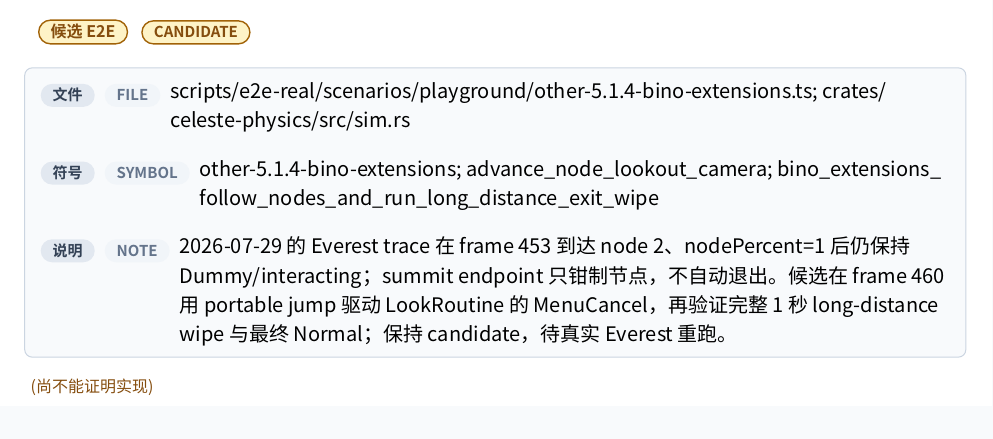
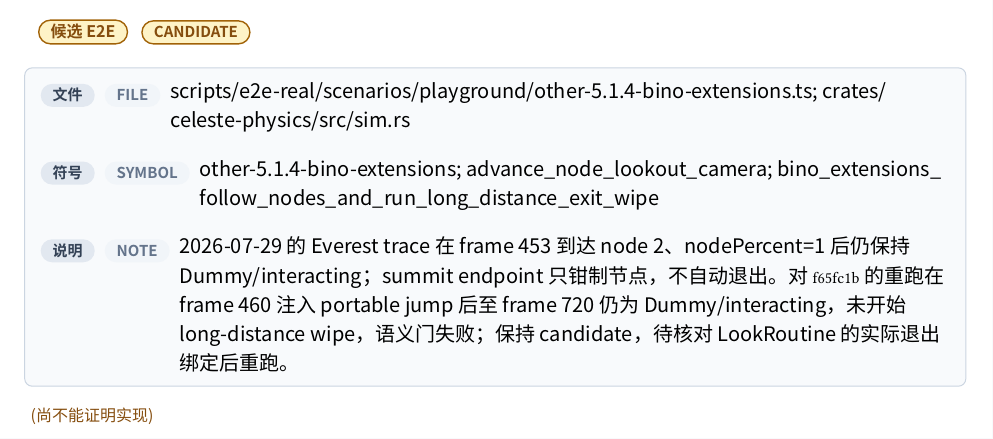
Before and after one commit to std-microblock/celeste-next-gym, a Typst document (docs/tech-handbook/main.typ, which reads docs/tech-handbook/techs/other-tech/5-1-4-bino-extensions.typ): part of page 156 of 176, cut so that both start at the same text. Compiled offline with Typst 0.15; a missing font is replaced by an installed copy or a similar font.

Commit message:
e2e: record Bino extension exit failure

```diff
--- a/docs/tech-handbook/techs/other-tech/5-1-4-bino-extensions.typ
+++ b/docs/tech-handbook/techs/other-tech/5-1-4-bino-extensions.typ
@@ -16,5 +16,5 @@
   rust-evidence: evidence(path: [crates/celeste-physics/src/types.rs; crates/celeste-physics/src/sim.rs; crates/celeste-physics/src/map.rs], symbol: [LookoutSnapshot; advance_node_lookout_camera; quadratic_curve; EntityKind.Lookout], note: [地图保留节点与 summit/onlyY；快照保存 camStart/nodePercent，0.25/0.75 接缝走二次 SimpleCurve，超过 600px 后按 0.5/1 秒 CubeIn wipe 落到 `camStart + direction*32`。]),
   test-evidence: evidence(path: [crates/celeste-physics/src/sim.rs], symbol: [bino_extensions_follow_nodes_and_run_long_distance_exit_wipe], note: [回归沿 800px summit node 前进，观察 phase 6，并在 wipe 完成帧验证相机落点 32px。]),
   e2e-evidence: none,
-  candidate-e2e: evidence(path: [scripts/e2e-real/scenarios/playground/other-5.1.4-bino-extensions.ts; crates/celeste-physics/src/sim.rs], symbol: [other-5.1.4-bino-extensions; advance_node_lookout_camera; bino_extensions_follow_nodes_and_run_long_distance_exit_wipe], note: [2026-07-29 的 Everest trace 在 frame 453 到达 node 2、nodePercent=1 后仍保持 Dummy/interacting；summit endpoint 只钳制节点，不自动退出。候选在 frame 460 用 portable jump 驱动 LookRoutine 的 MenuCancel，再验证完整 1 秒 long-distance wipe 与最终 Normal；保持 candidate，待真实 Everest 重跑。]),
+  candidate-e2e: evidence(path: [scripts/e2e-real/scenarios/playground/other-5.1.4-bino-extensions.ts; crates/celeste-physics/src/sim.rs], symbol: [other-5.1.4-bino-extensions; advance_node_lookout_camera; bino_extensions_follow_nodes_and_run_long_distance_exit_wipe], note: [2026-07-29 的 Everest trace 在 frame 453 到达 node 2、nodePercent=1 后仍保持 Dummy/interacting；summit endpoint 只钳制节点，不自动退出。对 `f65fc1b` 的重跑在 frame 460 注入 portable jump 后至 frame 720 仍为 Dummy/interacting，未开始 long-distance wipe，语义门失败；保持 candidate，待核对 LookRoutine 的实际退出绑定后重跑。]),
 )
```
